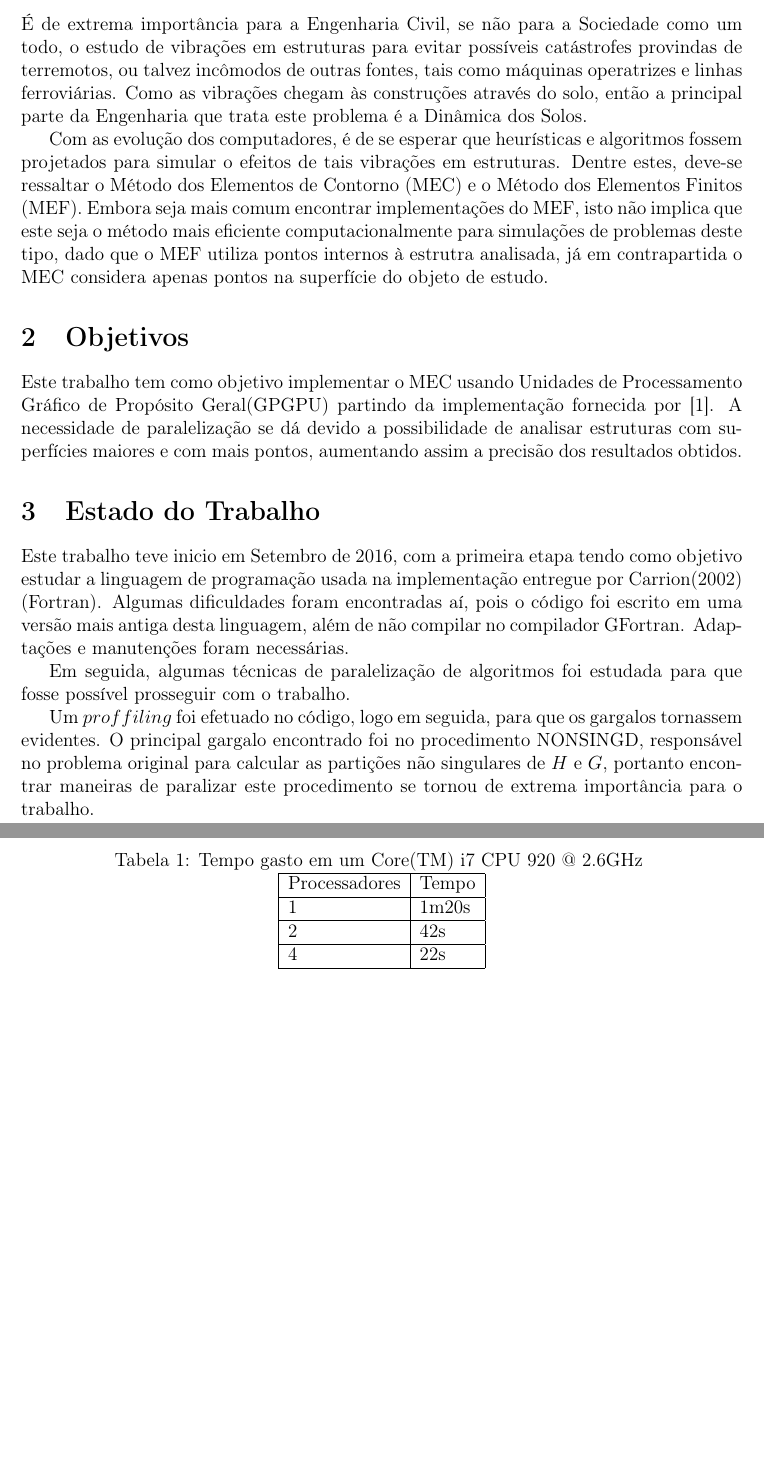
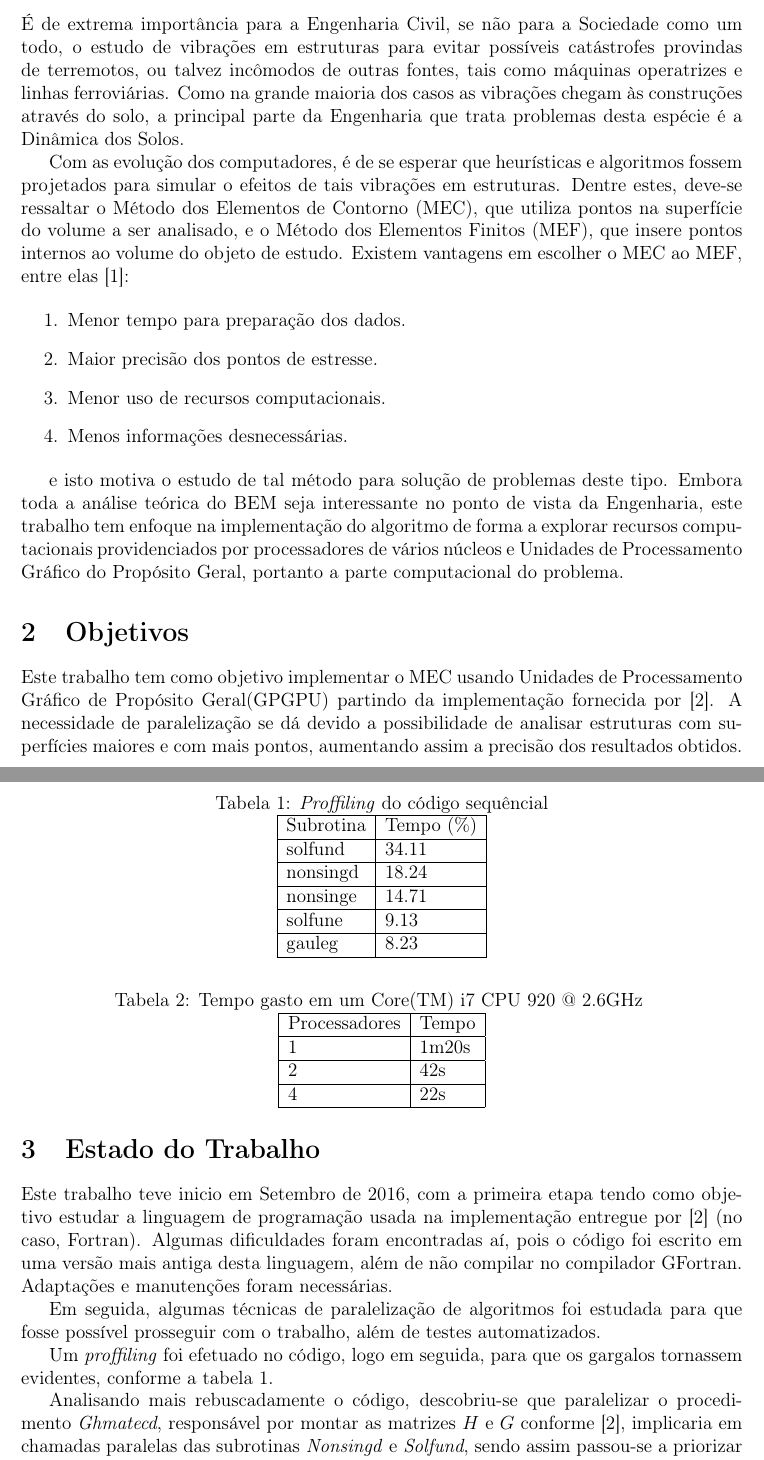
Before and after one commit to giulianobelinassi/TCC, a LaTeX document (proposta.tex): two parts of pages 1 and 2 of 2 before the commit and two parts of pages 1 and 2 of 3 after it, joined at a grey line, cut so that both start at the same text, the shorter picture padded with empty space. Compiled offline with pdfLaTeX; the source files are stored in an older character set and shown here as Unicode.

Commit message:
Arrumando referências

```diff
--- a/proposta.tex
+++ b/proposta.tex
@@ -56,18 +56,33 @@ Giuliano Augusto Faulin Belinassi - 8517272
 	É de extrema importância para a Engenharia Civil, se não para a Sociedade como
 	um todo, o estudo de vibrações em estruturas para evitar possíveis catástrofes
 	provindas de terremotos, ou talvez incômodos de outras fontes, tais como
-	máquinas operatrizes e linhas ferroviárias. Como as vibrações chegam às
-	construções através do solo, então a principal parte da Engenharia que trata
-	este problema é a Dinâmica dos Solos.
+	máquinas operatrizes e linhas ferroviárias. Como na grande maioria dos casos
+	as vibrações chegam às construções através do solo, a principal parte da Engenharia
+	que trata problemas desta espécie é a Dinâmica dos Solos.
 
 	Com as evolução dos computadores, é de se esperar que heurísticas e algoritmos fossem
 	projetados para simular o efeitos de tais vibrações em estruturas. Dentre estes,
-	deve-se ressaltar o Método dos Elementos de Contorno (MEC) e o Método dos
-	Elementos Finitos (MEF). Embora seja mais comum encontrar implementações do MEF,
-	isto não implica que este seja o método mais eficiente computacionalmente para
-	simulações de problemas deste tipo, dado que o MEF utiliza pontos internos à
-	estrutra analisada, já em contrapartida o MEC considera apenas pontos na
-	superfície do objeto de estudo.
+	deve-se ressaltar o Método dos Elementos de Contorno (MEC), que utiliza pontos na
+	superfície do volume a ser analisado, e o Método dos Elementos Finitos (MEF), que
+	insere pontos internos ao volume do objeto de estudo. Existem vantagens em escolher
+	o MEC ao MEF, entre elas \cite{shortcourse}:
+
+	\begin{enumerate}
+		\item Menor tempo para preparação dos dados.
+
+		\item Maior precisão dos pontos de estresse.
+
+		\item Menor uso de recursos computacionais.
+
+		\item Menos informações desnecessárias.
+	\end{enumerate}
+
+	e isto motiva o estudo de tal método para solução de problemas deste tipo.
+	Embora toda a análise teórica do BEM seja interessante no ponto de vista da Engenharia,
+	este trabalho tem enfoque na implementação do algoritmo
+	de forma a explorar recursos computacionais providenciados por processadores de
+	vários núcleos e Unidades de Processamento Gráfico do Propósito Geral, portanto
+	a parte computacional do problema.
 
 \section{Objetivos}
 	Este trabalho tem como objetivo implementar o MEC usando
@@ -79,18 +94,34 @@ Giuliano Augusto Faulin Belinassi - 8517272
 \section{Estado do Trabalho}
 	Este trabalho teve inicio em Setembro de 2016, com a primeira etapa tendo como
 	objetivo estudar a linguagem de programação usada na implementação entregue por
-	Carrion(2002) (Fortran). Algumas dificuldades foram encontradas aí, pois o
+	\cite{carrion} (no caso, Fortran). Algumas dificuldades foram encontradas aí, pois o
 	código foi escrito em uma versão mais antiga desta linguagem, além de não compilar
 	no compilador GFortran. Adaptações e manutenções foram necessárias.
 
 	Em seguida, algumas técnicas de paralelização de algoritmos foi estudada para
-	que fosse possível prosseguir com o trabalho.
+	que fosse possível prosseguir com o trabalho, além de testes automatizados.
 
-	Um $proffiling$ foi efetuado no código, logo em seguida, para que os gargalos
-	tornassem evidentes. O principal gargalo encontrado foi no procedimento
-	NONSINGD, responsável no problema original para calcular as partições
-	não singulares de $H$ e $G$, portanto encontrar maneiras de paralizar este
-	procedimento se tornou de extrema importância para o trabalho.
+	Um \textit{proffiling} foi efetuado no código, logo em seguida, para que os gargalos
+	tornassem evidentes, conforme a tabela $\ref{table:gprof}$.
+
+	\begin{table}[]
+	\centering
+	\caption{\textit{Proffiling} do código sequêncial}
+	\label{table:gprof}
+	\begin{tabular}{|l|l|}
+	\hline
+	Subrotina       & Tempo (\%) \\ \hline
+	solfund         & 34.11  \\ \hline
+	nonsingd        & 18.24  \\ \hline
+	nonsinge        & 14.71  \\ \hline
+	solfune         & 9.13   \\ \hline
+	gauleg          & 8.23   \\ \hline
+	\end{tabular}
+	\end{table}
 
 
-	A partir do resultado obtido, a etapa de paralelização
+	Analisando mais rebuscadamente o código, descobriu-se que paralelizar o
+	procedimento \textit{Ghmatecd}, responsável por montar as matrizes
+	$H$ e $G$ conforme \cite{carrion}, implicaria em chamadas paralelas das
+	subrotinas \textit{Nonsingd} e \textit{Solfund}, sendo assim passou-se a
+	priorizar a paralelização dessa subrotina.
```
Also changed, not shown: proposta.bib (+17 -0 lines), proposta.bbl (added), proposta.pdf (added), proposta.tex (12 more changed lines), 3 other files.
